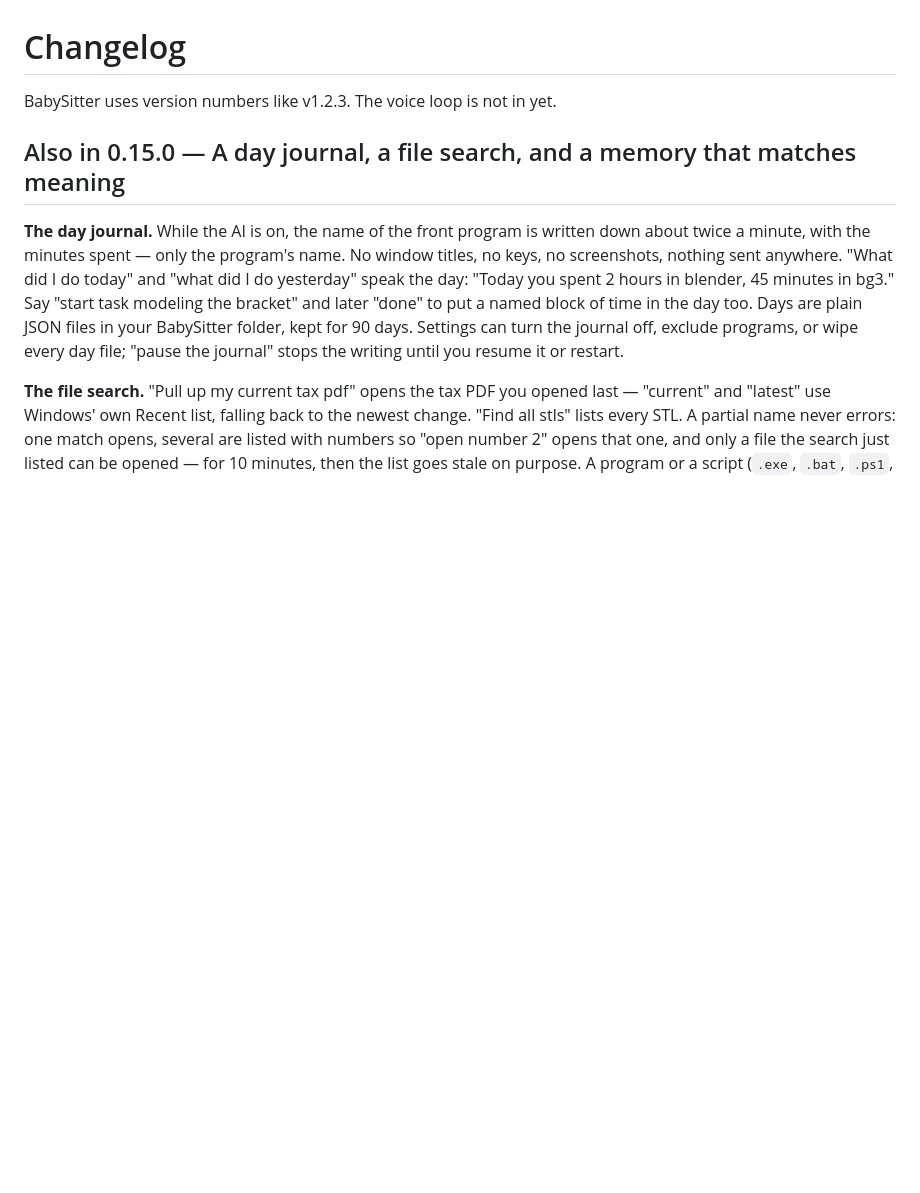
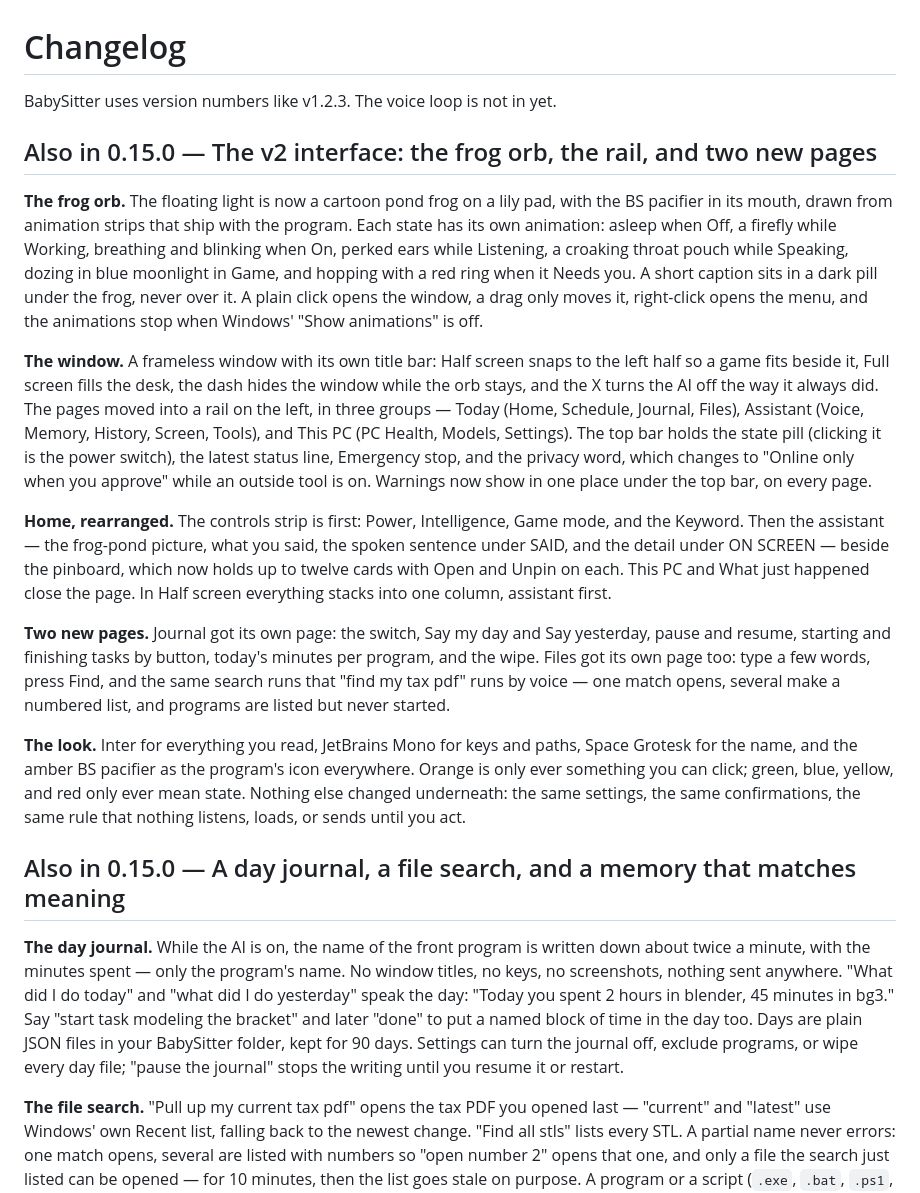
Before and after one commit to Michelederege/BabySitter_Ai_Assistant, a Markdown page: CHANGELOG.md, the part around the change. Rendered like a GitHub page; blank space fills up the shorter version.

```diff
--- a/CHANGELOG.md
+++ b/CHANGELOG.md
@@ -1,6 +1,18 @@
 # Changelog
 
 BabySitter uses version numbers like v1.2.3. The voice loop is not in yet.
+
+## Also in 0.15.0 — The v2 interface: the frog orb, the rail, and two new pages
+
+**The frog orb.** The floating light is now a cartoon pond frog on a lily pad, with the BS pacifier in its mouth, drawn from animation strips that ship with the program. Each state has its own animation: asleep when Off, a firefly while Working, breathing and blinking when On, perked ears while Listening, a croaking throat pouch while Speaking, dozing in blue moonlight in Game, and hopping with a red ring when it Needs you. A short caption sits in a dark pill under the frog, never over it. A plain click opens the window, a drag only moves it, right-click opens the menu, and the animations stop when Windows' "Show animations" is off.
+
+**The window.** A frameless window with its own title bar: Half screen snaps to the left half so a game fits beside it, Full screen fills the desk, the dash hides the window while the orb stays, and the X turns the AI off the way it always did. The pages moved into a rail on the left, in three groups — Today (Home, Schedule, Journal, Files), Assistant (Voice, Memory, History, Screen, Tools), and This PC (PC Health, Models, Settings). The top bar holds the state pill (clicking it is the power switch), the latest status line, Emergency stop, and the privacy word, which changes to "Online only when you approve" while an outside tool is on. Warnings now show in one place under the top bar, on every page.
+
+**Home, rearranged.** The controls strip is first: Power, Intelligence, Game mode, and the Keyword. Then the assistant — the frog-pond picture, what you said, the spoken sentence under SAID, and the detail under ON SCREEN — beside the pinboard, which now holds up to twelve cards with Open and Unpin on each. This PC and What just happened close the page. In Half screen everything stacks into one column, assistant first.
+
+**Two new pages.** Journal got its own page: the switch, Say my day and Say yesterday, pause and resume, starting and finishing tasks by button, today's minutes per program, and the wipe. Files got its own page too: type a few words, press Find, and the same search runs that "find my tax pdf" runs by voice — one match opens, several make a numbered list, and programs are listed but never started.
+
+**The look.** Inter for everything you read, JetBrains Mono for keys and paths, Space Grotesk for the name, and the amber BS pacifier as the program's icon everywhere. Orange is only ever something you can click; green, blue, yellow, and red only ever mean state. Nothing else changed underneath: the same settings, the same confirmations, the same rule that nothing listens, loads, or sends until you act.
 
 ## Also in 0.15.0 — A day journal, a file search, and a memory that matches meaning
 
```
Also changed, not shown: README.md (+5 -4 lines), docs/phase1-home.png, docs/phase1-orb.png, 1 other file.
